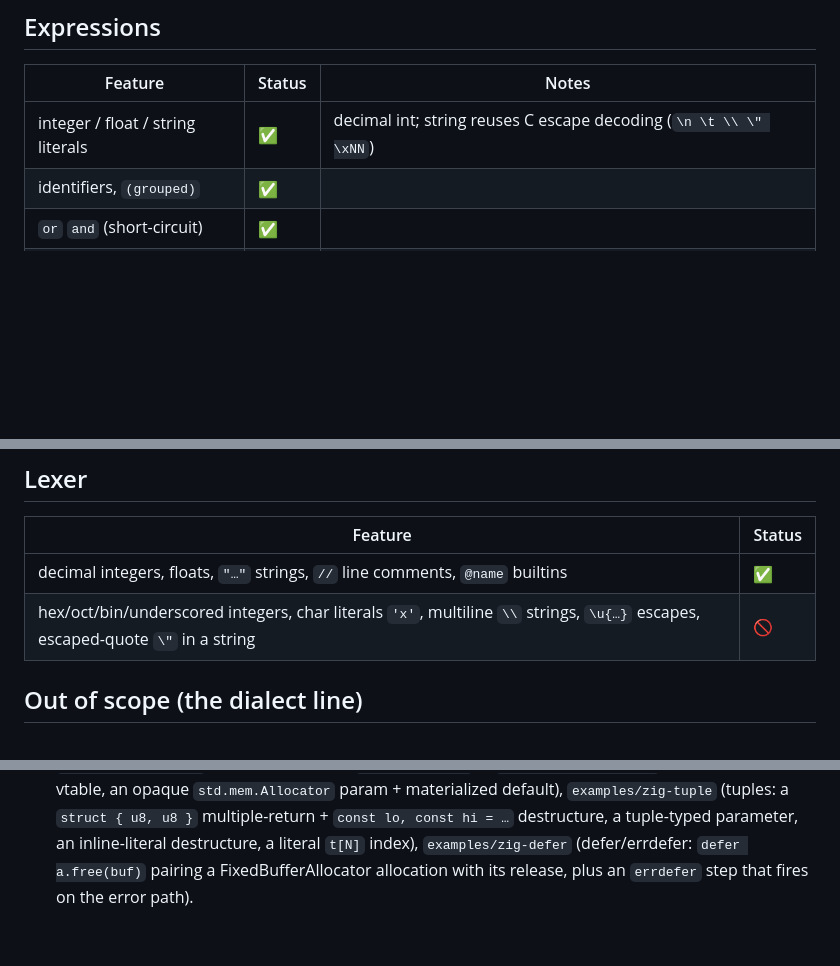
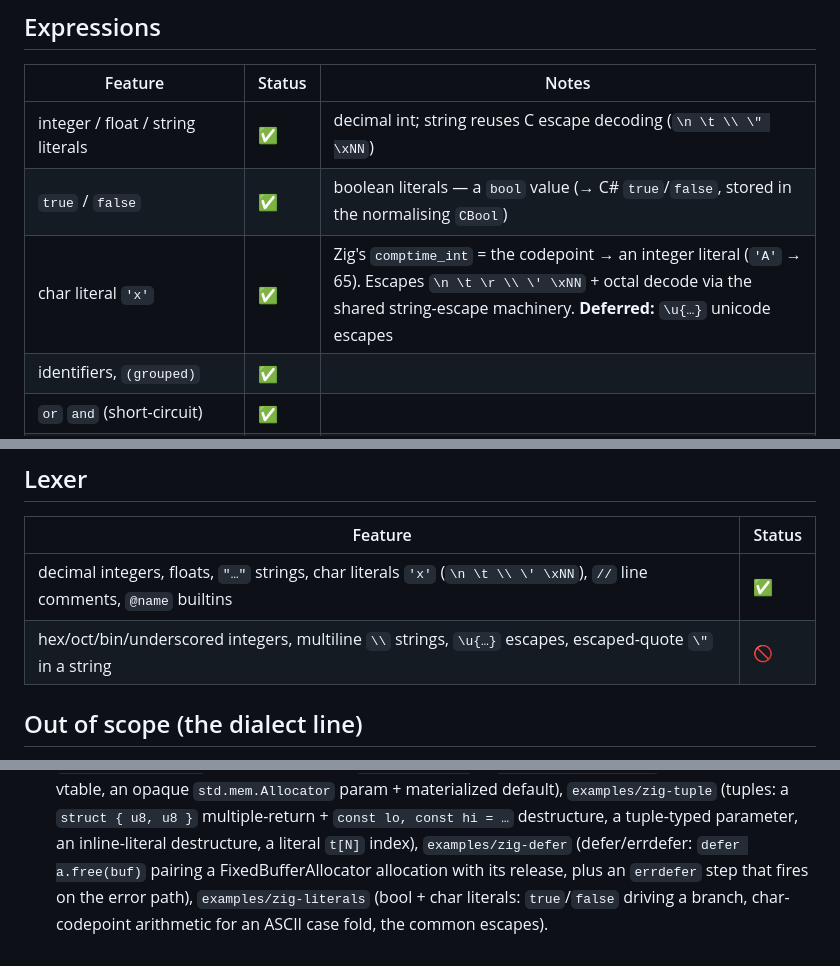
Before and after one commit to sebgod/dotcc, a Markdown page: ZIG-SUPPORT.md, 3 parts joined by grey strips. Rendered like a GitHub page; blank space fills up the shorter version.

Commit message:
zig literals: docs — true/false + char literal rows
Expressions table gains `true`/`false` and char-literal ✅ rows; the Lexer
table moves char literals `'x'` from 🚫 to ✅ (the common escapes; `\u{…}`
stays deferred). Examples list gains zig-literals.

Co-Authored-By: Claude Opus 4.8 (1M context) <noreply@anthropic.com>

```diff
--- a/ZIG-SUPPORT.md
+++ b/ZIG-SUPPORT.md
@@ -100,6 +100,8 @@ program's libc call is handled. No `@cImport`, no header harvest.
 | Feature | Status | Notes |
 |---|---|---|
 | integer / float / string literals | ✅ | decimal int; string reuses C escape decoding (`\n \t \\ \" \xNN`) |
+| `true` / `false` | ✅ | boolean literals — a `bool` value (→ C# `true`/`false`, stored in the normalising `CBool`) |
+| char literal `'x'` | ✅ | Zig's `comptime_int` = the codepoint → an integer literal (`'A'` → 65). Escapes `\n \t \r \\ \' \xNN` + octal decode via the shared string-escape machinery. **Deferred:** `\u{…}` unicode escapes |
 | identifiers, `(grouped)` | ✅ | |
 | `or` `and` (short-circuit) | ✅ | |
 | comparison `== != < > <= >=` | ✅ | non-associative (`a < b < c` is a parse error, like Zig) |
@@ -134,8 +136,8 @@ program's libc call is handled. No `@cImport`, no header harvest.
 
 | Feature | Status |
 |---|---|
-| decimal integers, floats, `"…"` strings, `//` line comments, `@name` builtins | ✅ |
-| hex/oct/bin/underscored integers, char literals `'x'`, multiline `\\` strings, `\u{…}` escapes, escaped-quote `\"` in a string | 🚫 |
+| decimal integers, floats, `"…"` strings, char literals `'x'` (`\n \t \\ \' \xNN`), `//` line comments, `@name` builtins | ✅ |
+| hex/oct/bin/underscored integers, multiline `\\` strings, `\u{…}` escapes, escaped-quote `\"` in a string | 🚫 |
 
 ## Out of scope (the dialect line)
 
@@ -372,4 +374,6 @@ rejects, not silently accept more.
   `examples/zig-tuple` (tuples: a `struct { u8, u8 }` multiple-return + `const lo, const hi = …`
   destructure, a tuple-typed parameter, an inline-literal destructure, a literal `t[N]` index),
   `examples/zig-defer` (defer/errdefer: `defer a.free(buf)` pairing a FixedBufferAllocator
-  allocation with its release, plus an `errdefer` step that fires on the error path).
+  allocation with its release, plus an `errdefer` step that fires on the error path),
+  `examples/zig-literals` (bool + char literals: `true`/`false` driving a branch, char-codepoint
+  arithmetic for an ASCII case fold, the common escapes).
```
